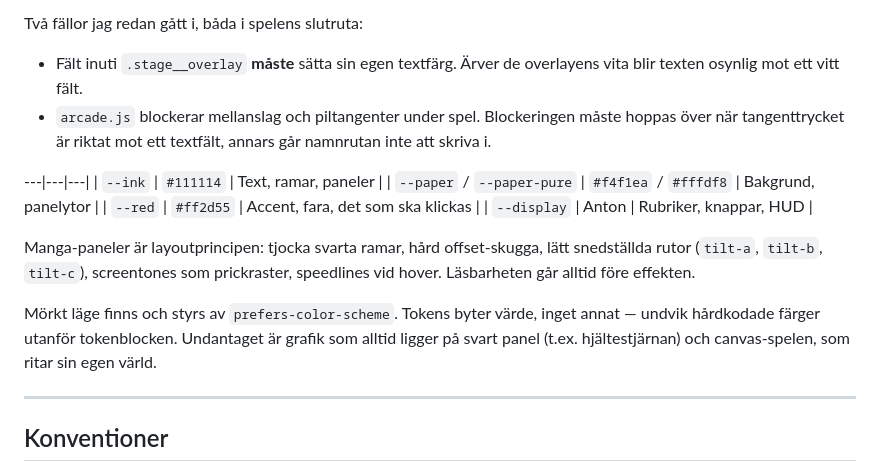
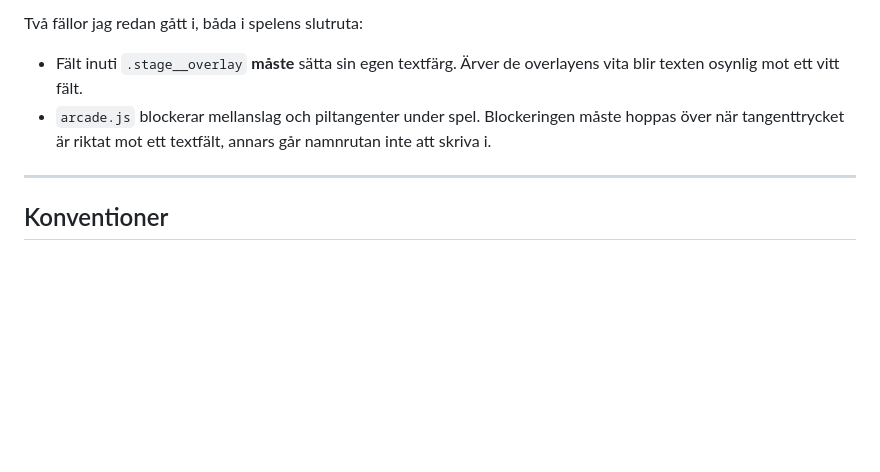
Before and after one commit to PajBram/rastegar, a Markdown page: CLAUDE.md, the part around the change. Drawn GitHub-style; blank space fills up the shorter version.

Commit message:
Delete the manga design table left behind by the rebuild
A fragment of the old palette survived the rewrite below the line that says
the site has no dark mode: Anton, black panels, screentones, and an
instruction to support prefers-color-scheme. All of it describes a design
that was torn down on 13 August, and it reads as current.

Co-Authored-By: Claude Opus 5 <noreply@anthropic.com>

```diff
--- a/CLAUDE.md
+++ b/CLAUDE.md
@@ -106,16 +106,6 @@ Två fällor jag redan gått i, båda i spelens slutruta:
   hoppas över när tangenttrycket är riktat mot ett textfält, annars går namnrutan
   inte att skriva i.
 
----|---|---|
-| `--ink` | `#111114` | Text, ramar, paneler |
-| `--paper` / `--paper-pure` | `#f4f1ea` / `#fffdf8` | Bakgrund, panelytor |
-| `--red` | `#ff2d55` | Accent, fara, det som ska klickas |
-| `--display` | Anton | Rubriker, knappar, HUD |
-
-Manga-paneler är layoutprincipen: tjocka svarta ramar, hård offset-skugga, lätt snedställda rutor (`tilt-a`, `tilt-b`, `tilt-c`), screentones som prickraster, speedlines vid hover. Läsbarheten går alltid före effekten.
-
-Mörkt läge finns och styrs av `prefers-color-scheme`. Tokens byter värde, inget annat — undvik hårdkodade färger utanför tokenblocken. Undantaget är grafik som alltid ligger på svart panel (t.ex. hjältestjärnan) och canvas-spelen, som ritar sin egen värld.
-
 ---
 
 ## Konventioner
```
